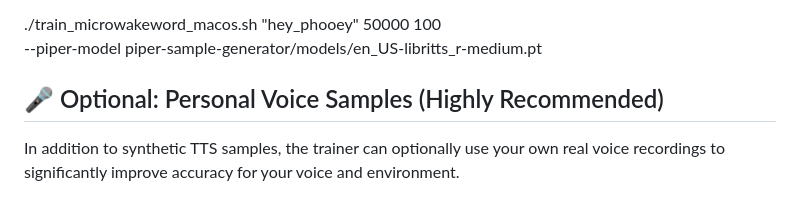
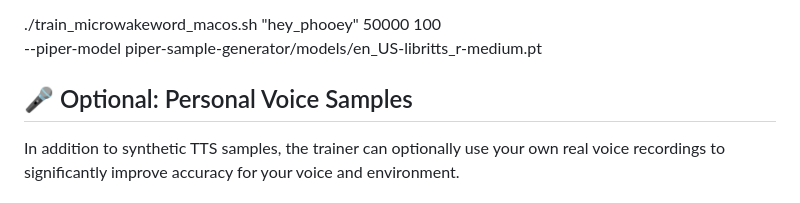
Before and after one commit to TaterTotterson/microWakeWord-Trainer-AppleSilicon, a Markdown page: README.md, the part around the change. Drawn GitHub-style.

```diff
--- a/README.md
+++ b/README.md
@@ -55,7 +55,7 @@ For Apple Silicon, it’s recommended to use the **multi-speaker** model:
 ./train_microwakeword_macos.sh "hey_phooey" 50000 100 \
   --piper-model piper-sample-generator/models/en_US-libritts_r-medium.pt
 
-## 🎤 Optional: Personal Voice Samples (Highly Recommended)
+## 🎤 Optional: Personal Voice Samples
 
 In addition to synthetic TTS samples, the trainer can optionally use your own real voice recordings to significantly improve accuracy for your voice and environment.
 
```
